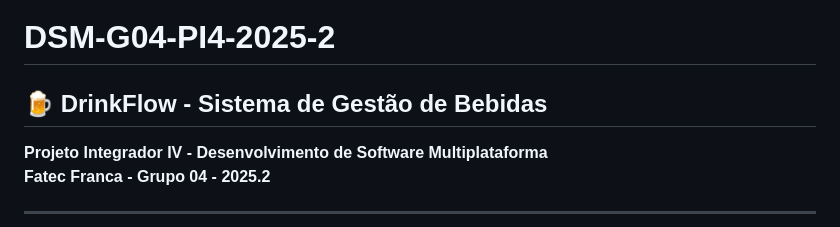
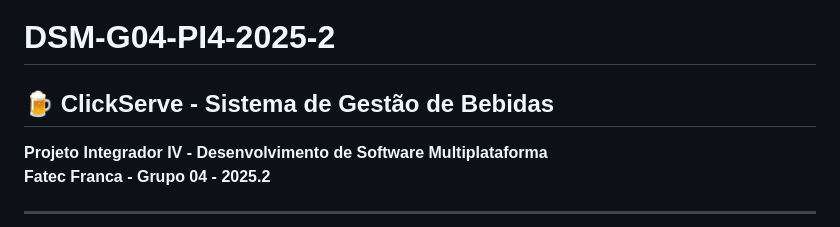
Before and after one commit to FatecFranca/DSM-G04-PI4-2025-2, a Markdown page: README.md, the part around the change. Rendered like a GitHub page.

Commit message:
Rename project from DrinkFlow to ClickServe

```diff
--- a/README.md
+++ b/README.md
@@ -1,6 +1,6 @@
 # DSM-G04-PI4-2025-2
 
-## 🍺 DrinkFlow - Sistema de Gestão de Bebidas
+## 🍺 ClickServe - Sistema de Gestão de Bebidas
 
 **Projeto Integrador IV - Desenvolvimento de Software Multiplataforma**
 **Fatec Franca - Grupo 04 - 2025.2**
```
